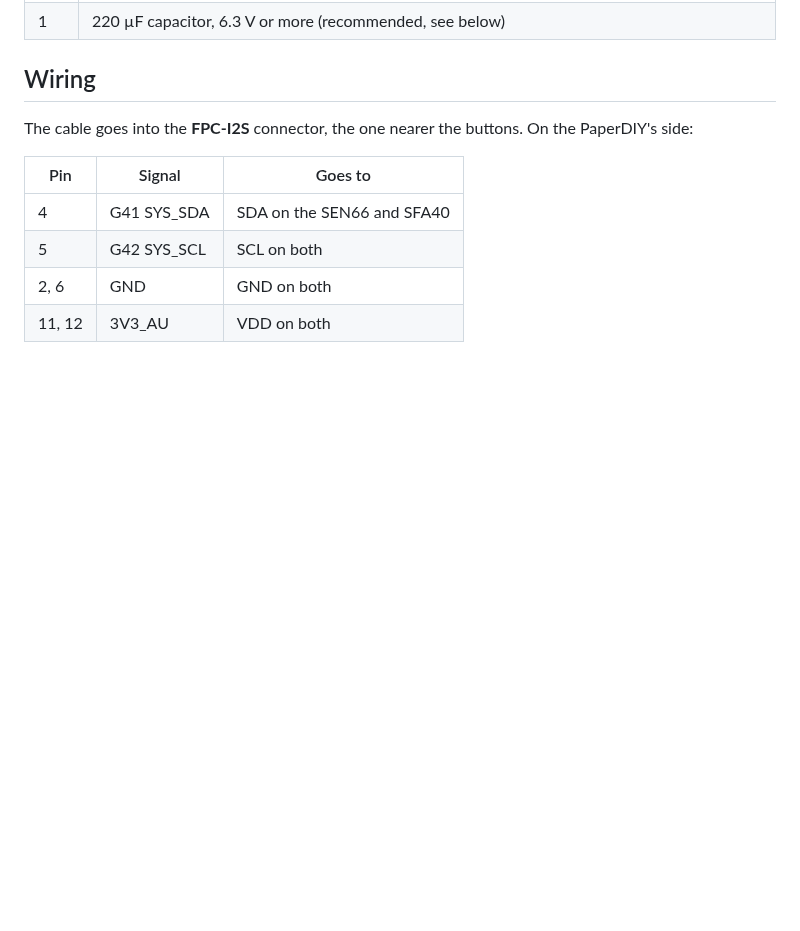
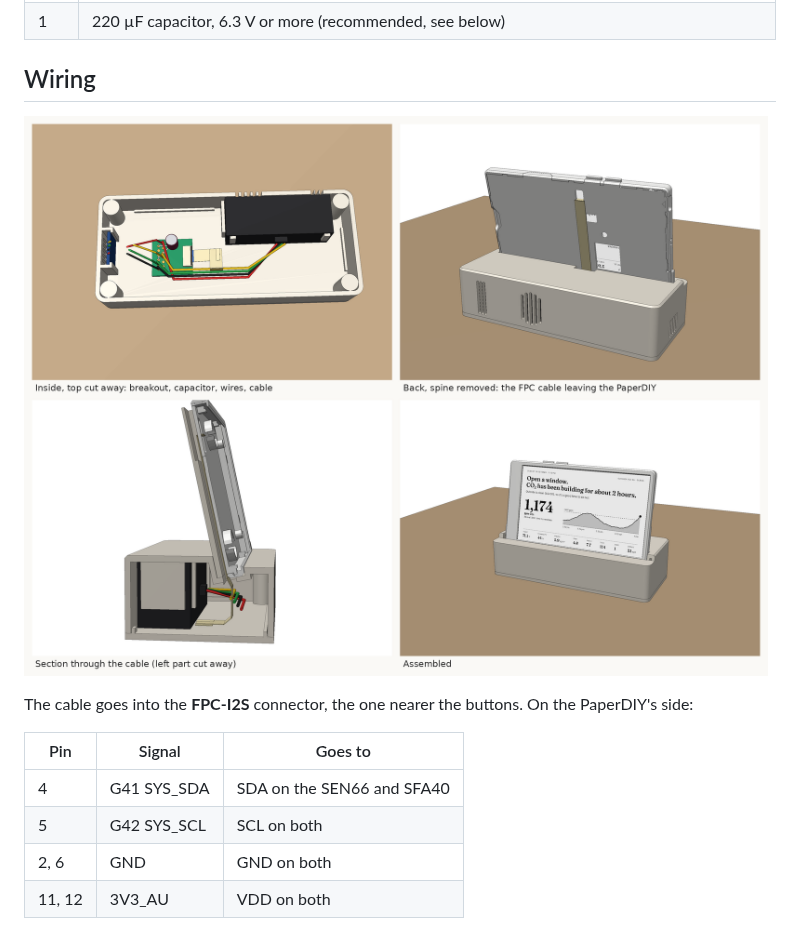
Before and after one commit to Aryeh95/PaperAir, a Markdown page: enclosure/README.md, the part around the change. Drawn GitHub-style; pictures changed too: enclosure/render_wiring.png (added); blank space fills up the shorter version.

Commit message:
Show the FPC cable, breakout, capacitor and wires in the stand README

```diff
--- a/enclosure/README.md
+++ b/enclosure/README.md
@@ -62,6 +62,8 @@ elsewhere, change `BACKPLATE_SLOT` in `make_stand.py`.
 
 ## Wiring
 
+![Inside the base, the cable route behind the PaperDIY, a section through the cable, and assembled](render_wiring.png)
+
 The cable goes into the **FPC-I2S** connector, the one nearer the buttons. On the PaperDIY's side:
 
 | Pin | Signal | Goes to |
```
